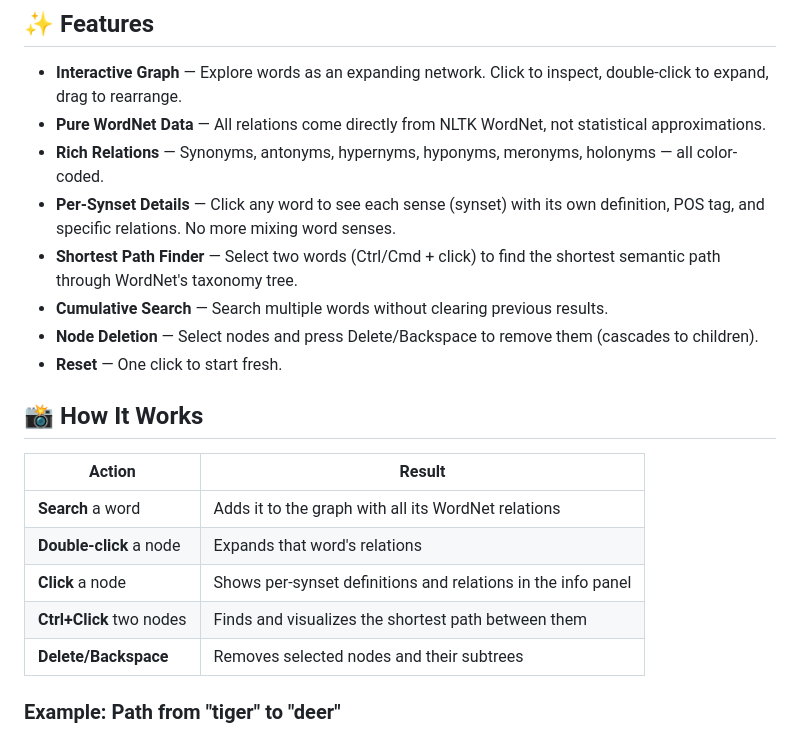
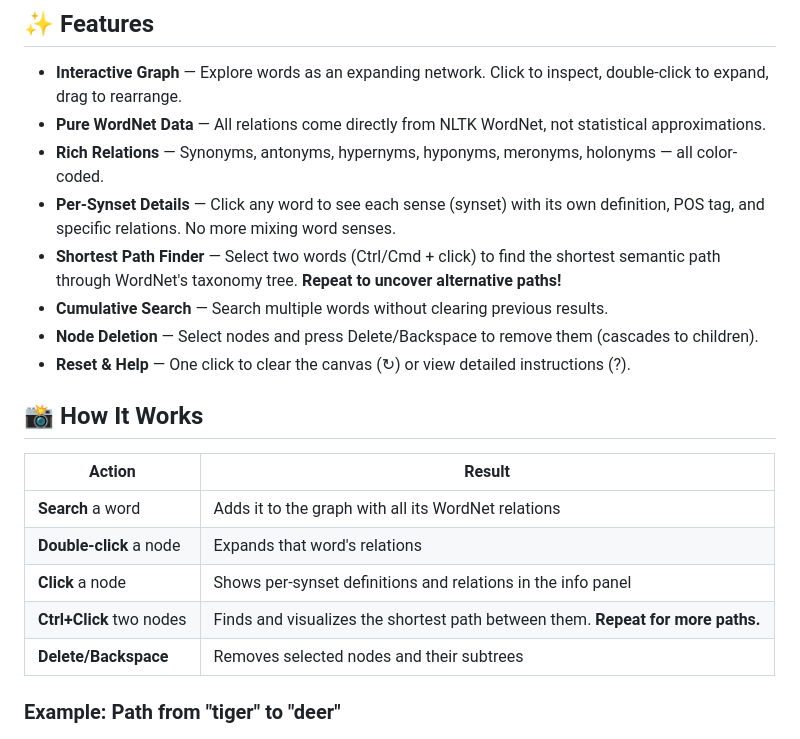
Before and after one commit to XindaLi304/wordnet-vis, a Markdown page: README.md, the part around the change. GitHub-like rendering.

Commit message:
Update README to mention alternative paths and UI features

```diff
--- a/README.md
+++ b/README.md
@@ -12,10 +12,10 @@ An interactive, graph-based visualization of [Princeton WordNet](https://wordnet
 - **Pure WordNet Data** — All relations come directly from NLTK WordNet, not statistical approximations.
 - **Rich Relations** — Synonyms, antonyms, hypernyms, hyponyms, meronyms, holonyms — all color-coded.
 - **Per-Synset Details** — Click any word to see each sense (synset) with its own definition, POS tag, and specific relations. No more mixing word senses.
-- **Shortest Path Finder** — Select two words (Ctrl/Cmd + click) to find the shortest semantic path through WordNet's taxonomy tree.
+- **Shortest Path Finder** — Select two words (Ctrl/Cmd + click) to find the shortest semantic path through WordNet's taxonomy tree. **Repeat to uncover alternative paths!**
 - **Cumulative Search** — Search multiple words without clearing previous results.
 - **Node Deletion** — Select nodes and press Delete/Backspace to remove them (cascades to children).
-- **Reset** — One click to start fresh.
+- **Reset & Help** — One click to clear the canvas (↻) or view detailed instructions (?).
 
 ## 📸 How It Works
 
@@ -24,7 +24,7 @@ An interactive, graph-based visualization of [Princeton WordNet](https://wordnet
 | **Search** a word | Adds it to the graph with all its WordNet relations |
 | **Double-click** a node | Expands that word's relations |
 | **Click** a node | Shows per-synset definitions and relations in the info panel |
-| **Ctrl+Click** two nodes | Finds and visualizes the shortest path between them |
+| **Ctrl+Click** two nodes | Finds and visualizes the shortest path between them. **Repeat for more paths.** |
 | **Delete/Backspace** | Removes selected nodes and their subtrees |
 
 ### Example: Path from "tiger" to "deer"
```
